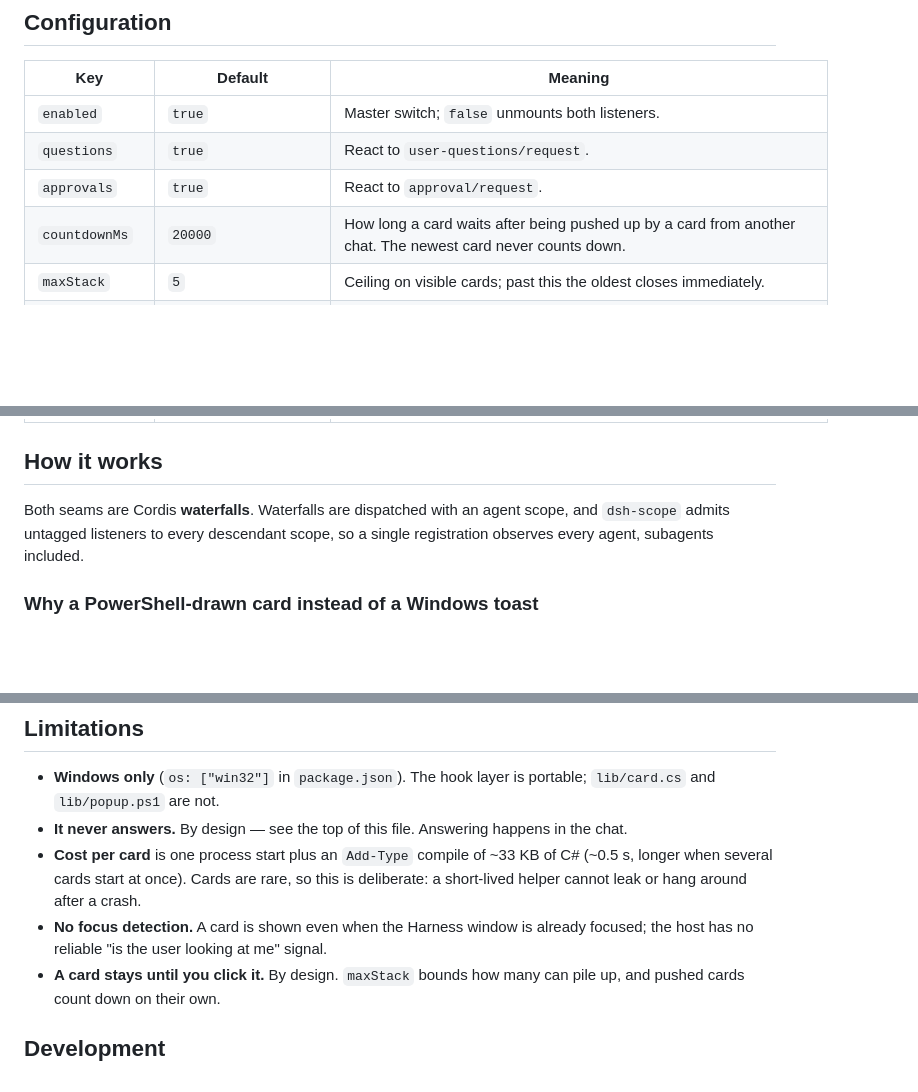
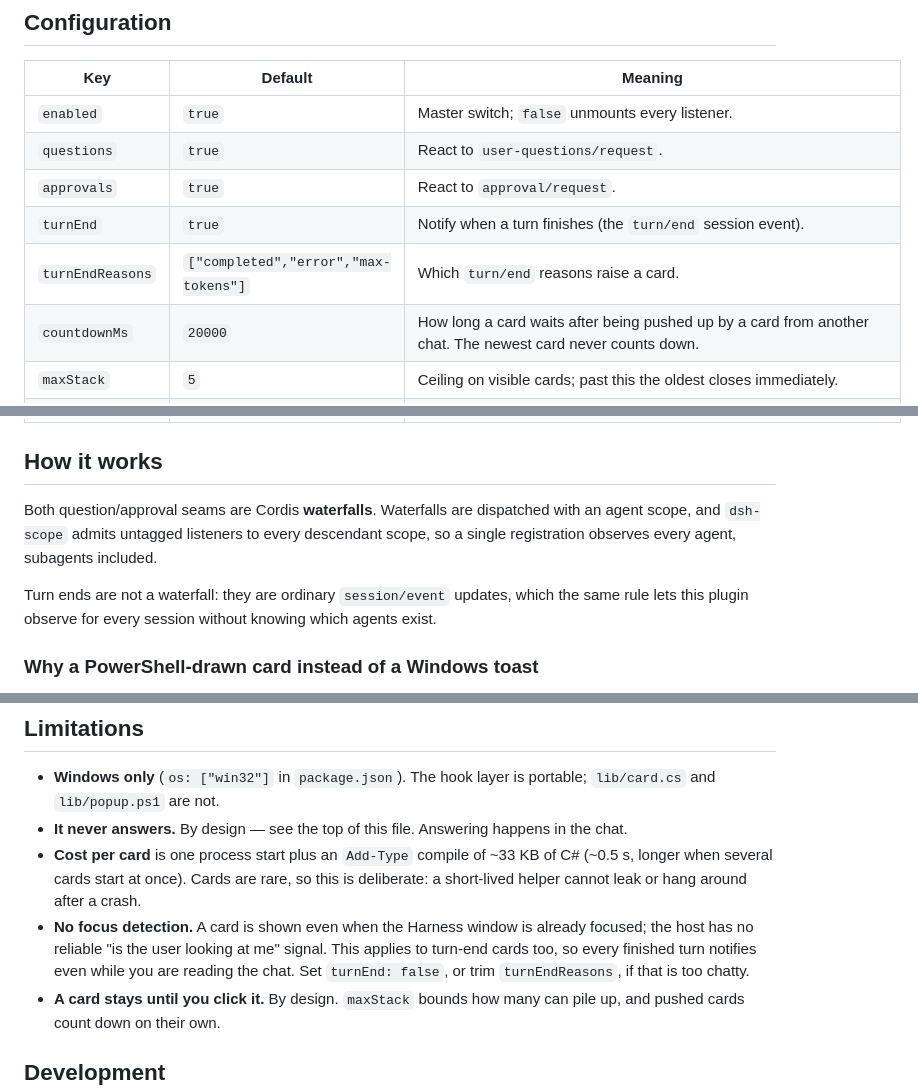
Before and after one commit to nebula9i/dsh-plugin-notify, a Markdown page: README.md, 3 parts joined by grey strips. GitHub-like rendering; blank space fills up the shorter version.

```diff
--- a/README.md
+++ b/README.md
@@ -174,9 +208,11 @@ removes any question about the resolution base.
 
 | Key | Default | Meaning |
 |---|---|---|
-| `enabled` | `true` | Master switch; `false` unmounts both listeners. |
+| `enabled` | `true` | Master switch; `false` unmounts every listener. |
 | `questions` | `true` | React to `user-questions/request`. |
 | `approvals` | `true` | React to `approval/request`. |
+| `turnEnd` | `true` | Notify when a turn finishes (the `turn/end` session event). |
+| `turnEndReasons` | `["completed","error","max-tokens"]` | Which `turn/end` reasons raise a card. |
 | `countdownMs` | `20000` | How long a card waits after being pushed up by a card from another chat. The newest card never counts down. |
 | `maxStack` | `5` | Ceiling on visible cards; past this the oldest closes immediately. |
 | `sound` | `true` | Play the system exclamation sound. |
@@ -190,9 +226,14 @@ removes any question about the resolution base.
 
 ## How it works
 
-Both seams are Cordis **waterfalls**. Waterfalls are dispatched with an agent
-scope, and `dsh-scope` admits untagged listeners to every descendant scope, so a
-single registration observes every agent, subagents included.
+Both question/approval seams are Cordis **waterfalls**. Waterfalls are dispatched
+with an agent scope, and `dsh-scope` admits untagged listeners to every
+descendant scope, so a single registration observes every agent, subagents
+included.
+
+Turn ends are not a waterfall: they are ordinary `session/event` updates, which
+the same rule lets this plugin observe for every session without knowing which
+agents exist.
 
 ### Why a PowerShell-drawn card instead of a Windows toast
 
@@ -286,7 +327,10 @@ files written by the host are elsewhere.
   C# (~0.5 s, longer when several cards start at once). Cards are rare, so this
   is deliberate: a short-lived helper cannot leak or hang around after a crash.
 - **No focus detection.** A card is shown even when the Harness window is already
-  focused; the host has no reliable "is the user looking at me" signal.
+  focused; the host has no reliable "is the user looking at me" signal. This
+  applies to turn-end cards too, so every finished turn notifies even while you
+  are reading the chat. Set `turnEnd: false`, or trim `turnEndReasons`, if that
+  is too chatty.
 - **A card stays until you click it.** By design. `maxStack` bounds how many can
   pile up, and pushed cards count down on their own.
 
```
Also changed, not shown: other parts of README.md (+38 -4 lines), CHANGELOG.md (+12 -0 lines), docs/failed.png (added), docs/finished.png (added), 5 other files.
